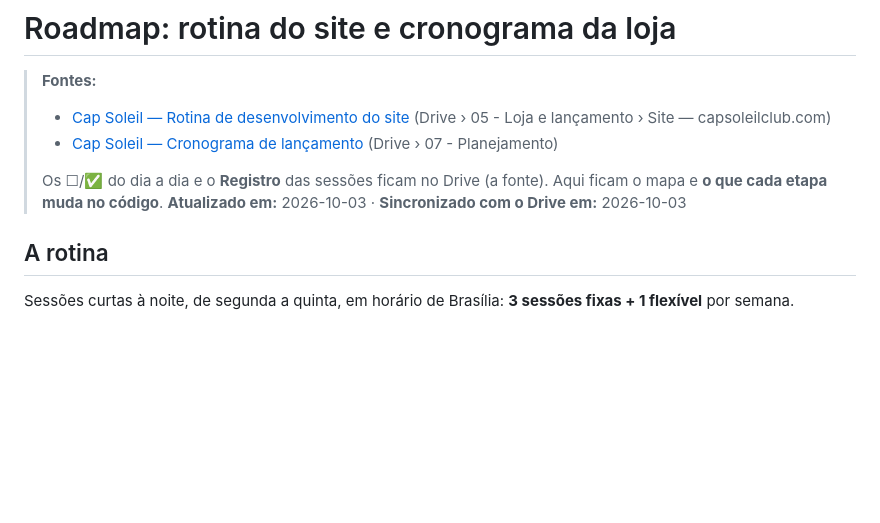
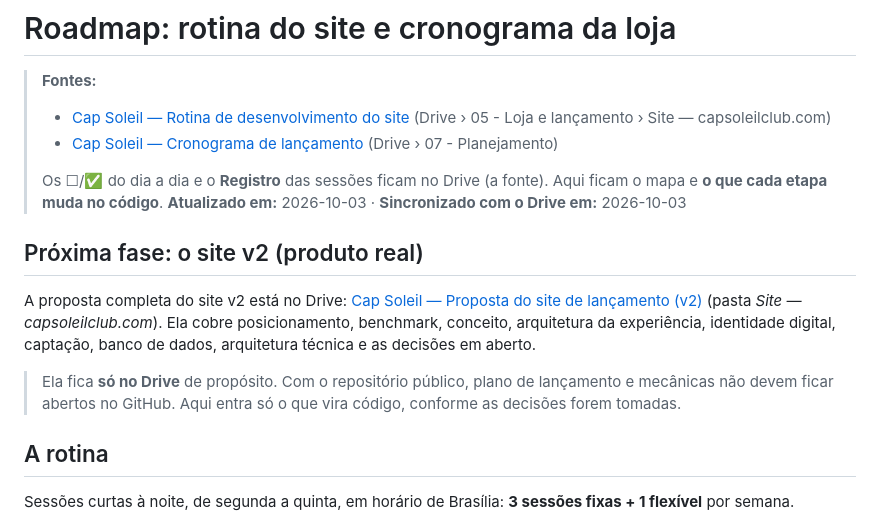
Before and after one commit to Ramonandreee/Cap-Soleil-Club, a Markdown page: docs/roadmap.md, the part around the change. Rendered like a GitHub page; blank space fills up the shorter version.

Commit message:
Point the roadmap to the v2 site proposal kept in the Drive
Co-Authored-By: Claude Opus 5.5 <noreply@anthropic.com>
Claude-Session: https://claude.ai/code/session_018TTVRraugLdxnn2KiRGgNU

```diff
--- a/docs/roadmap.md
+++ b/docs/roadmap.md
@@ -6,6 +6,14 @@
 >
 > Os ☐/✅ do dia a dia e o **Registro** das sessões ficam no Drive (a fonte). Aqui ficam o mapa e **o que cada etapa muda no código**.
 > **Atualizado em:** 2026-10-03 · **Sincronizado com o Drive em:** 2026-10-03
+
+## Próxima fase: o site v2 (produto real)
+
+A proposta completa do site v2 está no Drive: [Cap Soleil — Proposta do site de lançamento (v2)](https://docs.google.com/document/d/1FAFPsSY93FUrCLoEGsGT61_TLRYatLDxYpNLAzzpWU4/edit) (pasta *Site — capsoleilclub.com*).
+Ela cobre posicionamento, benchmark, conceito, arquitetura da experiência, identidade digital, captação, banco de dados, arquitetura técnica e as decisões em aberto.
+
+> Ela fica **só no Drive** de propósito. Com o repositório público, plano de lançamento e mecânicas não devem ficar abertos no GitHub.
+> Aqui entra só o que vira código, conforme as decisões forem tomadas.
 
 ## A rotina
 
```
